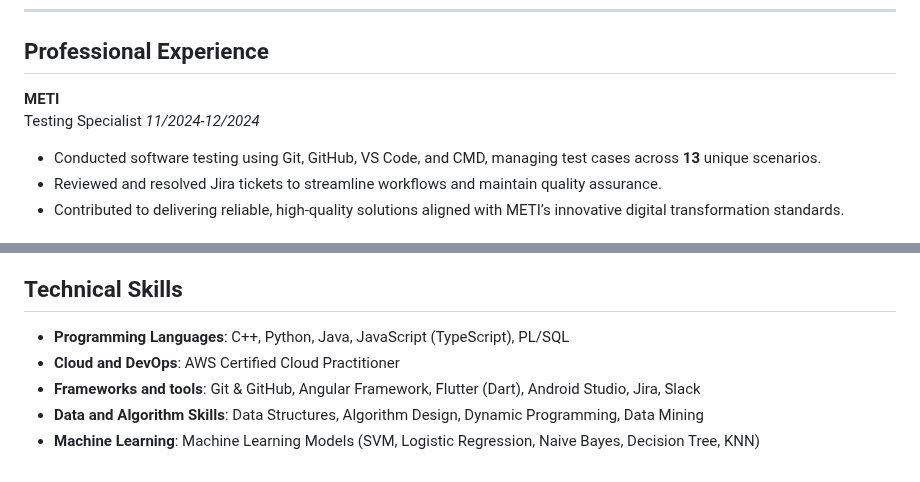
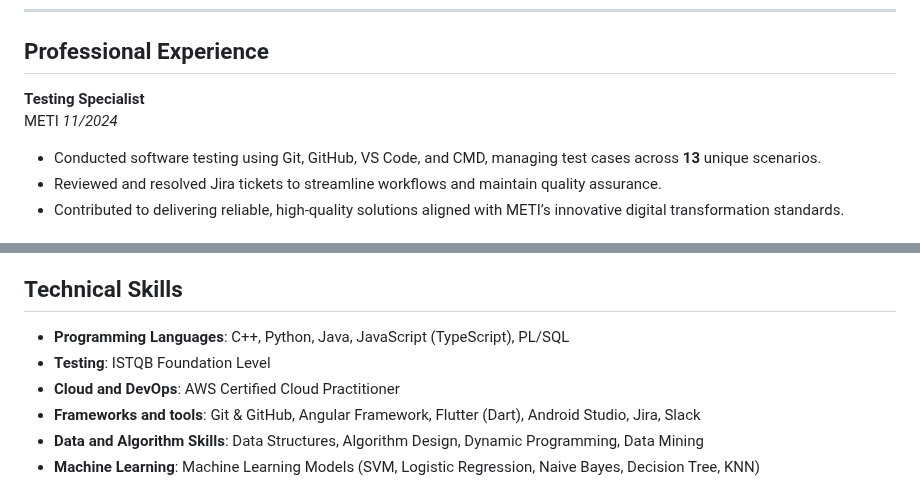
Before and after one commit to AdhamSamy58/AdhamSamy58.github.io, a Markdown page: index.md, 2 parts joined by grey strips. Rendered like a GitHub page.

```diff
--- a/index.md
+++ b/index.md
@@ -24,8 +24,8 @@ Green Heights Language School
 ---
 
 ## Professional Experience
-**METI**
-Testing Specialist  *11/2024-12/2024*
+**Testing Specialist**
+METI  *11/2024*
 - Conducted software testing using Git, GitHub, VS Code, and CMD, managing test cases across **13** unique scenarios.
 - Reviewed and resolved Jira tickets to streamline workflows and maintain quality assurance.
 - Contributed to delivering reliable, high-quality solutions aligned with METI’s innovative digital transformation standards.
@@ -42,6 +42,7 @@ Testing Specialist  *11/2024-12/2024*
 
 ## Technical Skills
 - **Programming Languages**: C++, Python, Java, JavaScript (TypeScript), PL/SQL
+- **Testing**: ISTQB Foundation Level
 - **Cloud and DevOps**: AWS Certified Cloud Practitioner
 - **Frameworks and tools**: Git & GitHub, Angular Framework, Flutter (Dart), Android Studio, Jira, Slack
 - **Data and Algorithm Skills**:  Data Structures, Algorithm Design, Dynamic Programming, Data Mining
```
